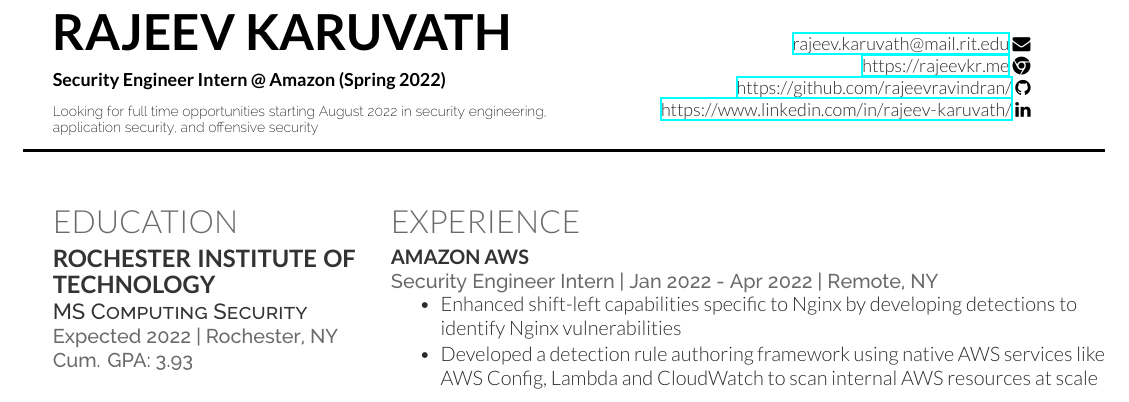
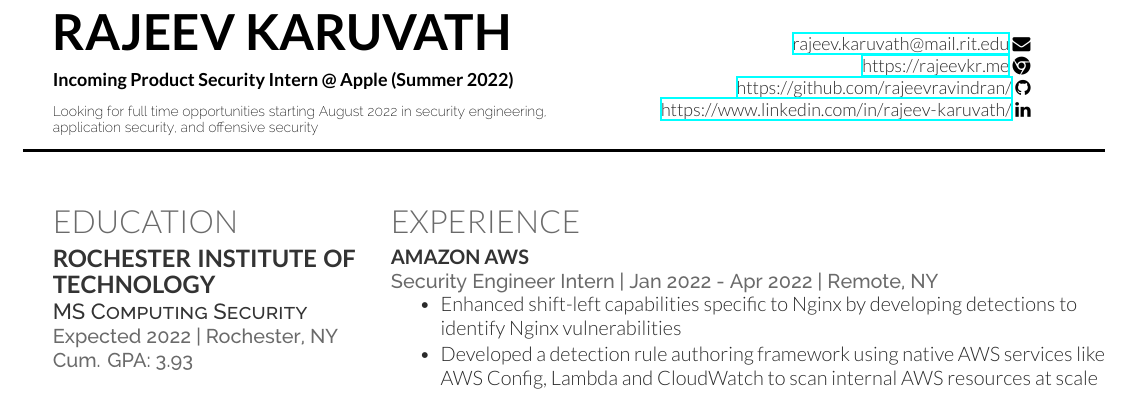
Before and after one commit to rajeevravindran/resume, a LaTeX CV (cv_12.tex): part of the page, cut so that both start at the same text. Compiled offline with XeLaTeX.

Commit message:
incoming apple

```diff
--- a/cv_12.tex
+++ b/cv_12.tex
@@ -33,7 +33,7 @@
 \begin{flushleft}
 \Huge\fontspec[Path = fonts/lato/]{Lato-Bol}\uppercase{Rajeev Karuvath} \\
 \sectionspace
-\small{Security Engineer Intern @ Amazon (Spring 2022)} \\
+\small{Incoming Product Security Intern @ Apple (Summer 2022)} \\
 \sectionspace
 \fontspec[Path = fonts/raleway/]{Raleway-ExtraLight}\scriptsize{Looking for full time opportunities starting August 2022 in security engineering, application security, and offensive security}
 \end{flushleft}
```
